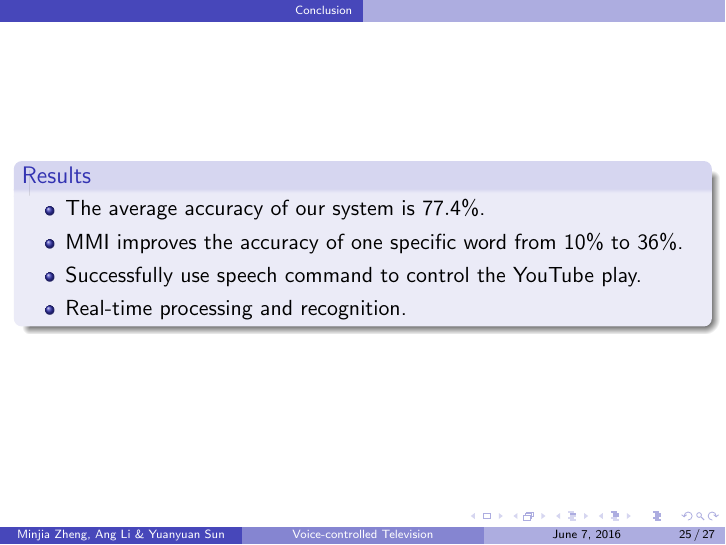
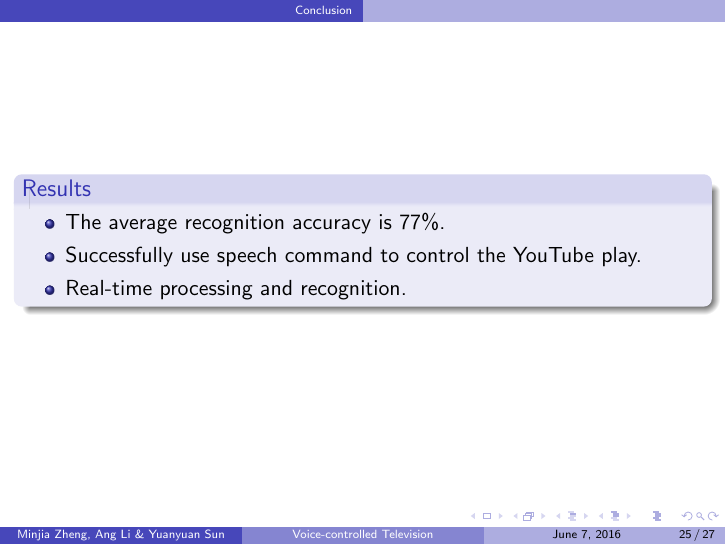
Before and after one commit to leeang/Signal-Processing-Toolbox, LaTeX slides (final report/presentation.tex, which reads final report/slides/conclusion.tex): page 25 of 27. Compiled offline with pdfLaTeX.

Commit message:
update conclusion

```diff
--- a/final report/slides/conclusion.tex
+++ b/final report/slides/conclusion.tex
@@ -37,8 +37,7 @@ Highlights of the project.
 \begin{frame}
 \begin{block}{Results}
 \begin{itemize}
-	\item The average accuracy of our system is $77.4\%$.
-	\item MMI improves the accuracy of one specific word from $10\%$ to $36\%$.
+	\item The average recognition accuracy is $77\%$.
 	\item Successfully use speech command to control the YouTube play.
 	\item Real-time processing and recognition.
 \end{itemize}
```
